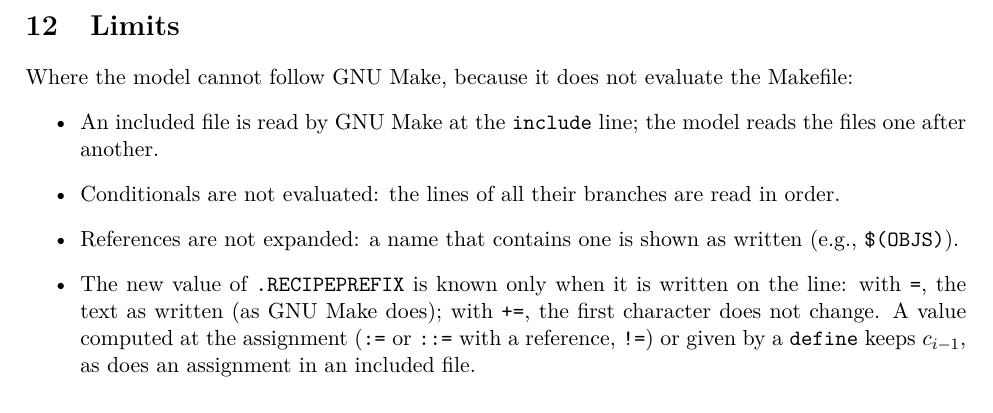
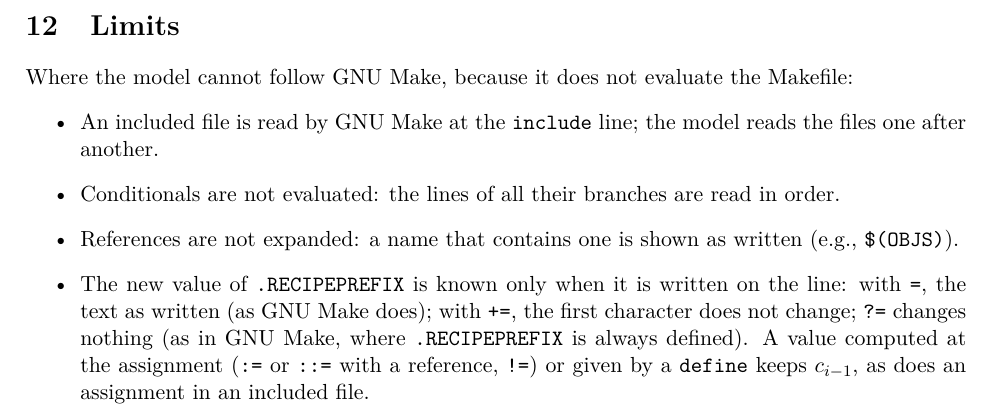
Before and after one commit to drdv/makefile-doc, a LaTeX document (misc/docs/parser-model.tex): part of page 7 of 7, cut so that both start at the same text. Compiled offline with pdfLaTeX.

Commit message:
Ignore .RECIPEPREFIX ?=, as GNU Make does
.RECIPEPREFIX is always defined (empty, with origin default), so
GNU Make never assigns it with ?=. makefile-doc changed the prefix
anyway: with tab recipes, a shell comment in a recipe was then read
as a doc and attached to the next target. parser_new_prefix now
keeps the prefix with ?=, as with += and !=.

```diff
--- a/misc/docs/parser-model.tex
+++ b/misc/docs/parser-model.tex
@@ -446,8 +446,9 @@ Where the model cannot follow GNU Make, because it does not evaluate the Makefil
         \code{\$(OBJS)}).
   \item The new value of \code{.RECIPEPREFIX} is known only when it is written on the line:
         with \code{=}, the text as written (as GNU Make does); with \code{+=}, the first
-        character does not change. A value computed at the assignment (\code{:=} or
-        \code{::=} with a reference, \code{!=}) or given by a \code{define} keeps
+        character does not change; \code{?=} changes nothing (as in GNU Make, where
+        \code{.RECIPEPREFIX} is always defined). A value computed at the assignment
+        (\code{:=} or \code{::=} with a reference, \code{!=}) or given by a \code{define} keeps
         $c_{i-1}$, as does an assignment in an included file.
 \end{itemize}
 
```
Also changed, not shown: README.md, 5 other files.
